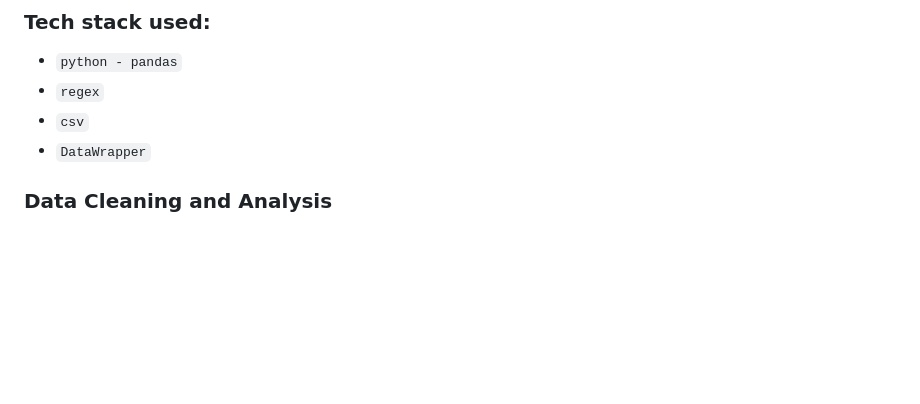
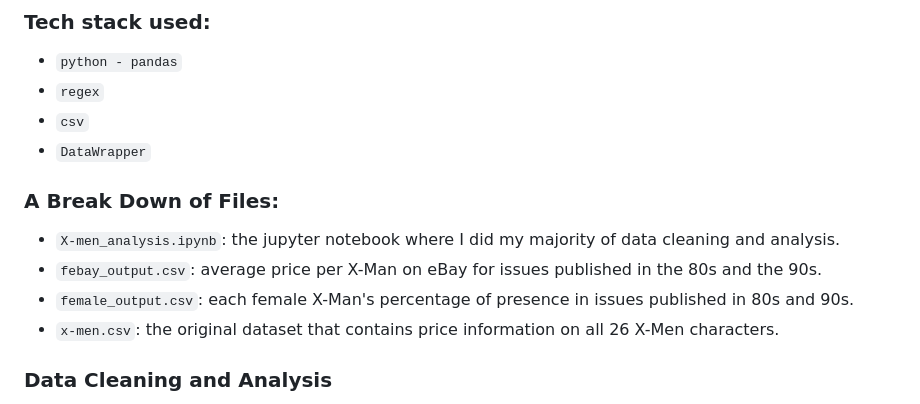
Before and after one commit to yatingw24/X-men, a Markdown page: README.md, the part around the change. Rendered like a GitHub page; blank space fills up the shorter version.

```diff
--- a/README.md
+++ b/README.md
@@ -28,6 +28,12 @@ Questions that this article aims to answer:
  - `regex`
  - `csv`
  - `DataWrapper`
+
+### A Break Down of Files:
+ - `X-men_analysis.ipynb`: the jupyter notebook where I did my majority of data cleaning and analysis.
+ - `febay_output.csv`: average price per X-Man on eBay for issues published in the 80s and the 90s.
+ - `female_output.csv`: each female X-Man's percentage of presence in issues published in 80s and 90s.
+ - `x-men.csv`: the original dataset that contains price information on all 26 X-Men characters.
 
 ### Data Cleaning and Analysis
 1. assigned a gender for all 26 X-Men.
```
